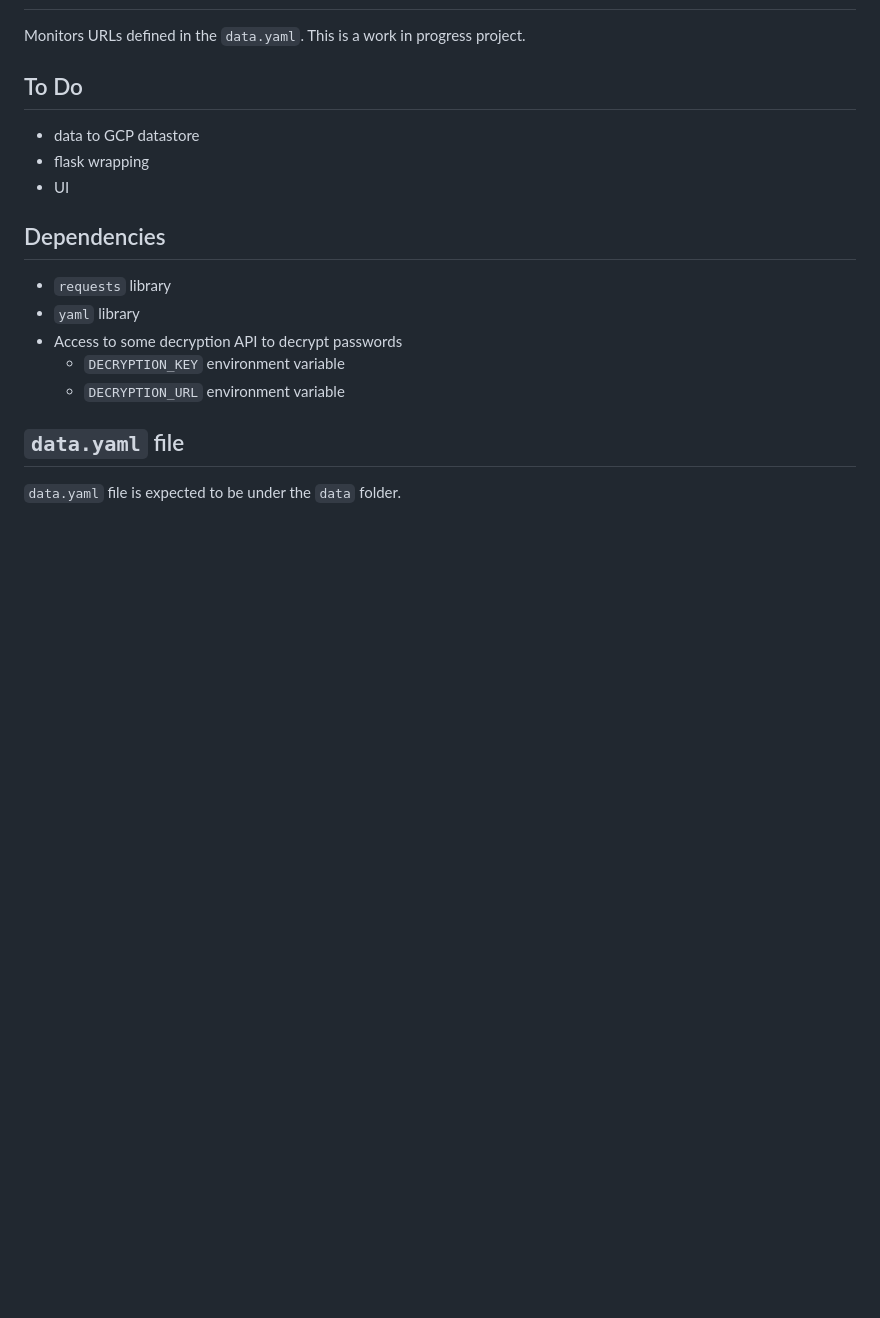
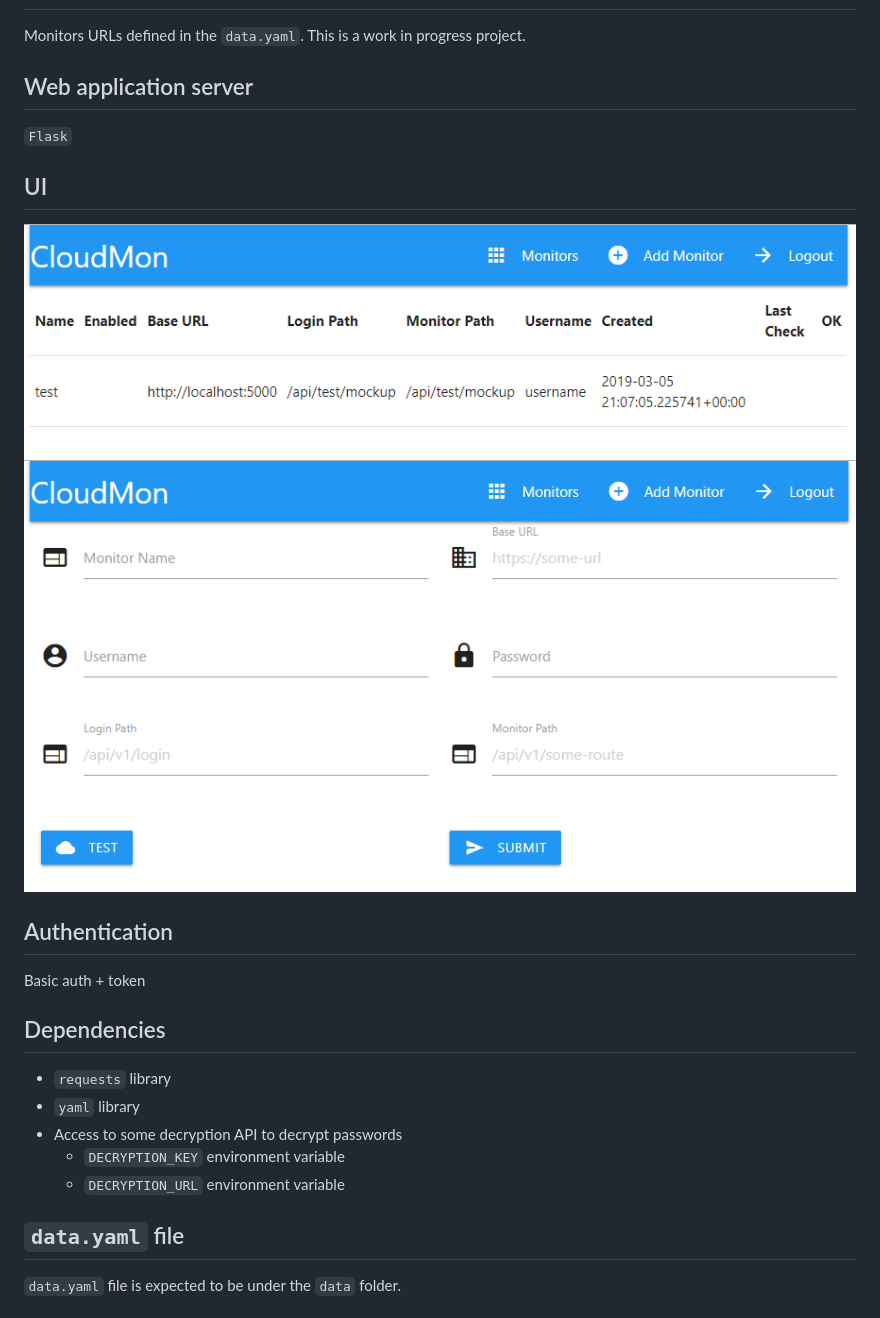
Before and after one commit to Satak/cloud-mon, a Markdown page: README.md, the part around the change printed below. GitHub-like rendering; pictures changed too: img/cloud_mon_ui.png (added), img/cloud_mon_ui_form.png (added); blank space fills up the shorter version.

Commit message:
Add UI pic

```diff
--- a/README.md
+++ b/README.md
@@ -2,11 +2,18 @@
 
 Monitors URLs defined in the `data.yaml`. This is a work in progress project.
 
-## To Do
+## Web application server
 
-- data to GCP datastore
-- flask wrapping
-- UI
+`Flask`
+
+## UI
+
+![UI Main](/img/cloud_mon_ui.png)
+![UI Form](/img/cloud_mon_ui_form.png)
+
+## Authentication
+
+Basic auth + token
 
 ## Dependencies
 
```
Also changed, not shown: other parts of README.md (+1 -1 lines), img/architecture.png (renamed from img/webmon.png).
